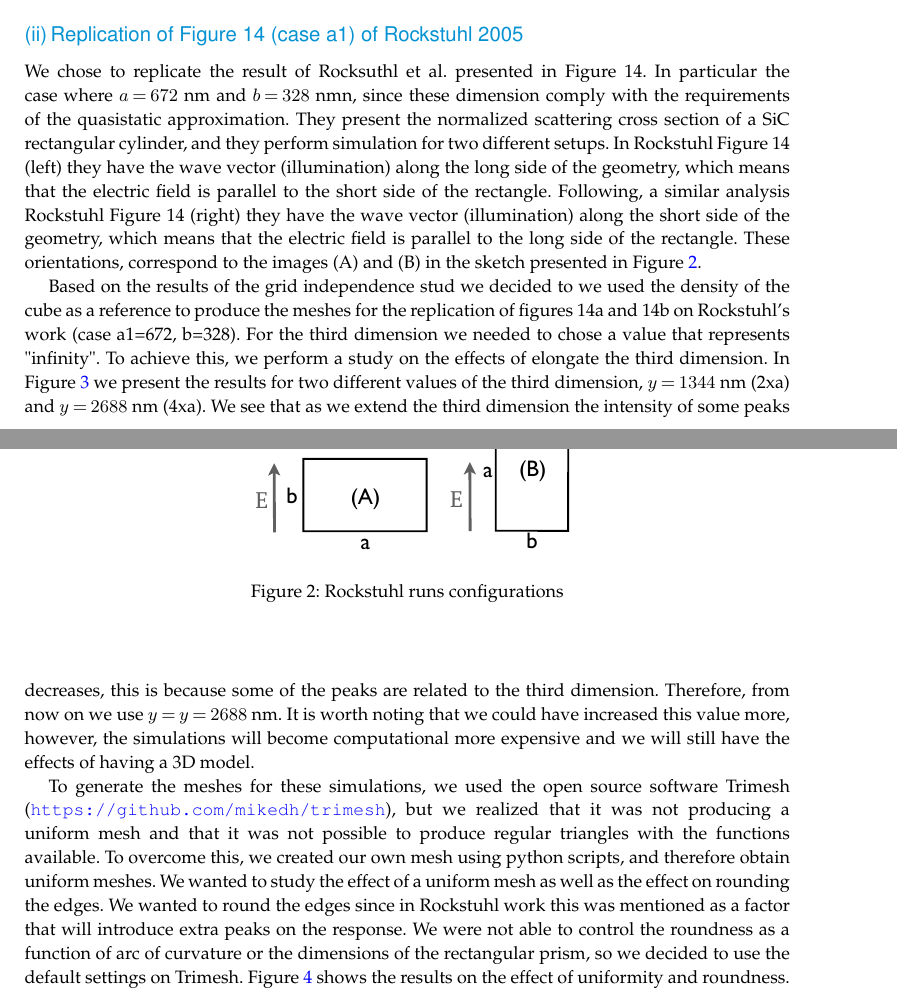
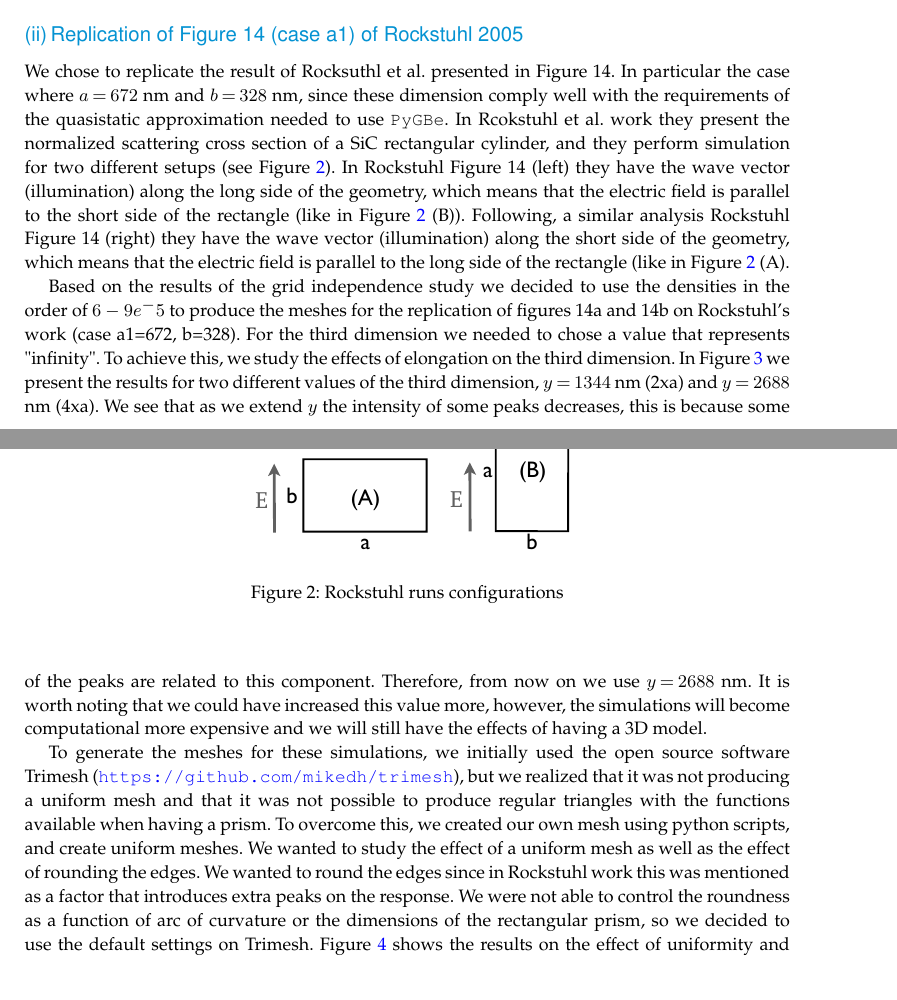
Before and after one commit to barbagroup/pygbe_validation_paper, a LaTeX document (tex/ClementiBarba2020.tex, which reads tex/results.tex): two parts of pages 6 and 7 of 14, joined at a grey line, cut so that both start at the same text. Compiled offline with pdfLaTeX.

Commit message:
try to declutter Rockstuhl section

```diff
--- a/tex/results.tex
+++ b/tex/results.tex
@@ -62,23 +62,23 @@ in the following results where we attempt a replication of one of teh results of
 \subsubsection{Replication of Figure 14 (case a1) of Rockstuhl 2005}
 
 We chose to replicate the result of Rocksuthl et al. presented in Figure 14. In particular the case where $a=672$ nm
-and $b=328$ nmn, since these dimension comply with the requirements of the quasistatic approximation.
-They present the normalized scattering cross section of a SiC rectangular cylinder, and they perform simulation
-for two different setups. In Rockstuhl Figure 14 (left) they have the wave vector (illumination) along the long
-side of the geometry, which means that the electric field is parallel to the short side of the rectangle. Following,
-a similar analysis Rockstuhl Figure 14 (right) they have the wave vector (illumination) along the short
-side of the geometry, which means that the electric field is parallel to the long side of the rectangle. These orientations,
-correspond to the images (A) and (B) in the sketch presented in Figure \ref{fig:rectangle_sketch}.
+and $b=328$ nm, since these dimension comply well with the requirements of the quasistatic approximation needed
+to use \pygbe. In Rcokstuhl et al. work they present the normalized scattering cross section of a SiC rectangular
+cylinder, and they perform simulation for two different setups (see Figure \ref{fig:rectangle_sketch}). In
+Rockstuhl Figure 14 (left) they have the wave vector (illumination) along the long
+side of the geometry, which means that the electric field is parallel to the short side of the rectangle (like in
+Figure \ref{fig:rectangle_sketch} (B)). Following, a similar analysis Rockstuhl Figure 14 (right) they have the wave
+vector (illumination) along the short side of the geometry, which means that the electric field is parallel to the
+long side of the rectangle (like in Figure \ref{fig:rectangle_sketch} (A).
 
-Based on the results of the grid independence stud we decided to we used the density of the cube as a reference to
-produce the meshes for the replication of figures 14a and 14b on Rockstuhl's work (case a1=672, b=328). For the third
-dimension we needed to chose a value that represents "infinity". To achieve this, we perform a study on the effects of
-elongate the third dimension. In Figure \ref{fig:ext_y_14} we present the results for two different values of the
-third dimension, $y=1344$ nm (2xa) and $y=2688$ nm (4xa).
-We see that as we extend the third dimension the intensity of some peaks decreases, this is because some
-of the peaks are related to the third dimension. Therefore, from now on we use $y=y=2688$ nm. It is worth
-noting that we could have increased this value more, however, the simulations will become computational
-more expensive and we will still have the effects of having a 3D model.
+Based on the results of the grid independence study we decided to use the densities in the order of $6-9e^-5$
+to produce the meshes for the replication of figures 14a and 14b on Rockstuhl's work (case a1=672, b=328). For the third
+dimension we needed to chose a value that represents "infinity". To achieve this, we study the effects of
+elongation on the third dimension. In Figure \ref{fig:ext_y_14} we present the results for two different
+values of the third dimension, $y=1344$ nm (2xa) and $y=2688$ nm (4xa). We see that as we extend $y$ the
+intensity of some peaks decreases, this is because some of the peaks are related to this component. Therefore,
+from now on we use $y=2688$ nm. It is worth noting that we could have increased this value more, however, the
+simulations will become computational more expensive and we will still have the effects of having a 3D model.
 
 \begin{figure}
     \centering
@@ -102,13 +102,13 @@ more expensive and we will still have the effects of having a 3D model.
  \end{figure}
 
 
-To generate the meshes for these simulations, we used the open source software Trimesh
+To generate the meshes for these simulations, we initially used the open source software Trimesh
 (\url{https://github.com/mikedh/trimesh}), but we realized that it was not producing a
 uniform mesh and that it was not possible to produce regular triangles with the functions
-available. To overcome this, we created our own mesh using python scripts, and therefore
-obtain uniform meshes. We wanted to study the effect of a uniform mesh as well as the effect
-on rounding the edges. We wanted to round the edges since in Rockstuhl work this was mentioned
-as a factor that will introduce extra peaks on the response. We were not able to control the
+available when having a prism. To overcome this, we created our own mesh using python scripts,
+and create uniform meshes. We wanted to study the effect of a uniform mesh as well as the effect
+of rounding the edges. We wanted to round the edges since in Rockstuhl work this was mentioned
+as a factor that introduces extra peaks on the response. We were not able to control the
 roundness as a function of arc of curvature or the dimensions of the rectangular prism, so we
 decided to use the default settings on Trimesh. Figure \ref{fig:tri_reg_round_14} shows the
 results on the effect of uniformity and roundness. You can see that the second peak is not
```
